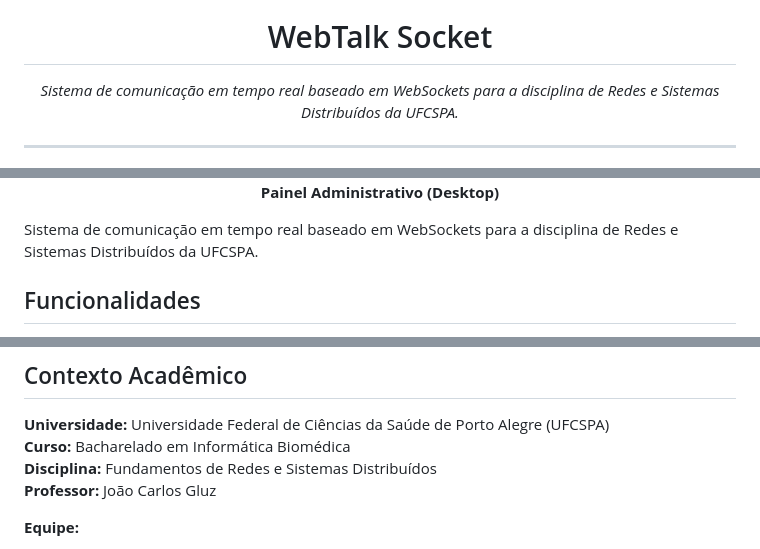
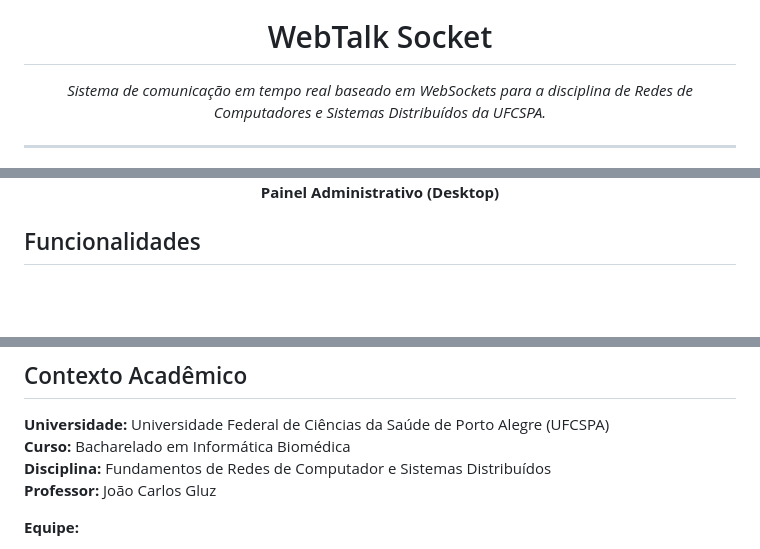
Before and after one commit to caiofoti/webtalk-socket, a Markdown page: README.md, 3 parts joined by grey strips. Drawn GitHub-style; blank space fills up the shorter version.

```diff
--- a/README.md
+++ b/README.md
@@ -5,7 +5,7 @@
 <h1 align="center">WebTalk Socket</h1>
 
 <p align="center">
-  <em>Sistema de comunicação em tempo real baseado em WebSockets para a disciplina de Redes e Sistemas Distribuídos da UFCSPA.</em>
+  <em>Sistema de comunicação em tempo real baseado em WebSockets para a disciplina de Redes de Computadores e Sistemas Distribuídos da UFCSPA.</em>
 </p>
 
 ---
@@ -27,8 +27,6 @@
   <br>
   <strong>Painel Administrativo (Desktop)</strong>
 </p>
-
-Sistema de comunicação em tempo real baseado em WebSockets para a disciplina de Redes e Sistemas Distribuídos da UFCSPA.
 
 ## Funcionalidades
 
@@ -128,7 +126,7 @@ python limpar_banco.py
 
 **Universidade:** Universidade Federal de Ciências da Saúde de Porto Alegre (UFCSPA)
 **Curso:** Bacharelado em Informática Biomédica
-**Disciplina:** Fundamentos de Redes e Sistemas Distribuídos
+**Disciplina:** Fundamentos de Redes de Computador e Sistemas Distribuídos
 **Professor:** João Carlos Gluz
 
 **Equipe:**
```
